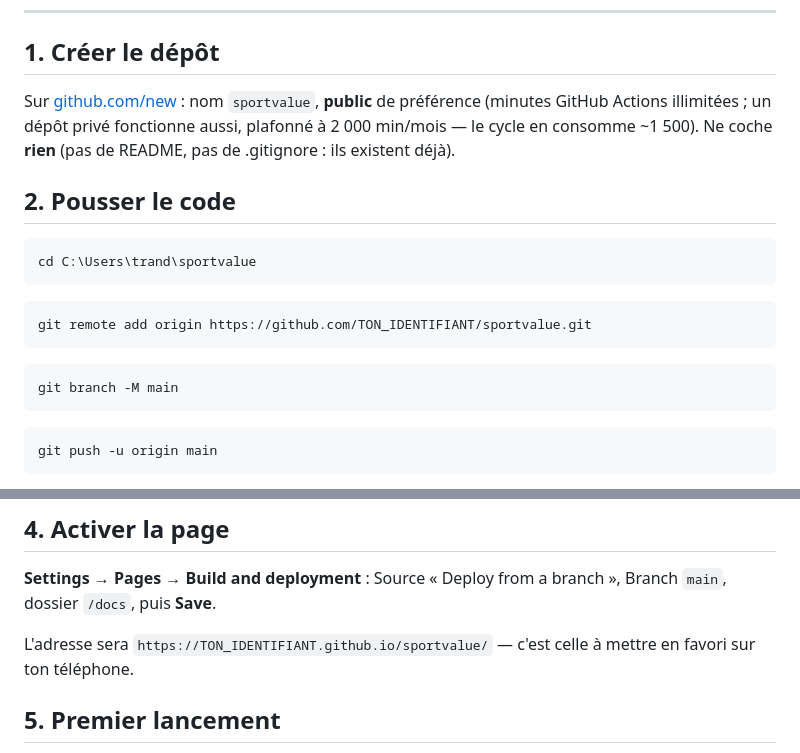
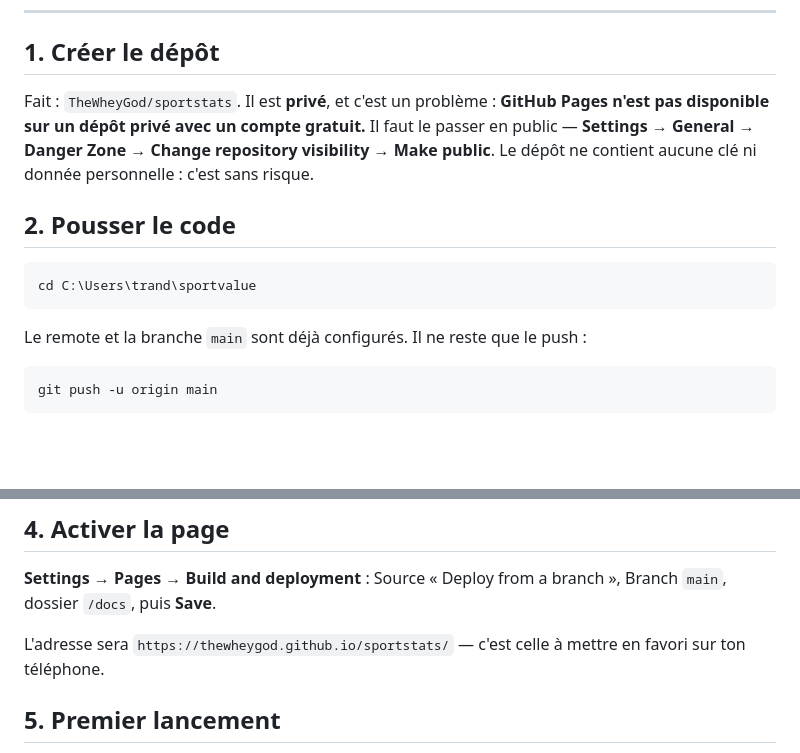
Before and after one commit to TheWheyGod/sportstats, a Markdown page: DEPLOIEMENT.md, 2 parts joined by grey strips. GitHub-like rendering; blank space fills up the shorter version.

Commit message:
Guide de deploiement : depot TheWheyGod/sportstats
Co-Authored-By: Claude Opus 5 <noreply@anthropic.com>

````diff
--- a/DEPLOIEMENT.md
+++ b/DEPLOIEMENT.md
@@ -9,10 +9,10 @@ Tout est prêt localement. Il reste cinq étapes, et seules elles demandent ton
 
 ## 1. Créer le dépôt
 
-Sur [github.com/new](https://github.com/new) : nom `sportvalue`, **public** de préférence
-(minutes GitHub Actions illimitées ; un dépôt privé fonctionne aussi, plafonné à
-2 000 min/mois — le cycle en consomme ~1 500). Ne coche **rien** (pas de README, pas de
-.gitignore : ils existent déjà).
+Fait : `TheWheyGod/sportstats`. Il est **privé**, et c'est un problème : **GitHub Pages
+n'est pas disponible sur un dépôt privé avec un compte gratuit.** Il faut le passer en public —
+**Settings → General → Danger Zone → Change repository visibility → Make public**.
+Le dépôt ne contient aucune clé ni donnée personnelle : c'est sans risque.
 
 ## 2. Pousser le code
 
@@ -20,13 +20,7 @@ Sur [github.com/new](https://github.com/new) : nom `sportvalue`, **public** de p
 cd C:\Users\trand\sportvalue
 ```
 
-```bash
-git remote add origin https://github.com/TON_IDENTIFIANT/sportvalue.git
-```
-
-```bash
-git branch -M main
-```
+Le remote et la branche `main` sont déjà configurés. Il ne reste que le push :
 
 ```bash
 git push -u origin main
@@ -52,7 +46,7 @@ C'est le seul endroit où elles doivent vivre côté GitHub.
 **Settings → Pages → Build and deployment** : Source « Deploy from a branch »,
 Branch `main`, dossier `/docs`, puis **Save**.
 
-L'adresse sera `https://TON_IDENTIFIANT.github.io/sportvalue/` — c'est celle à mettre en
+L'adresse sera `https://thewheygod.github.io/sportstats/` — c'est celle à mettre en
 favori sur ton téléphone.
 
 ## 5. Premier lancement
````
